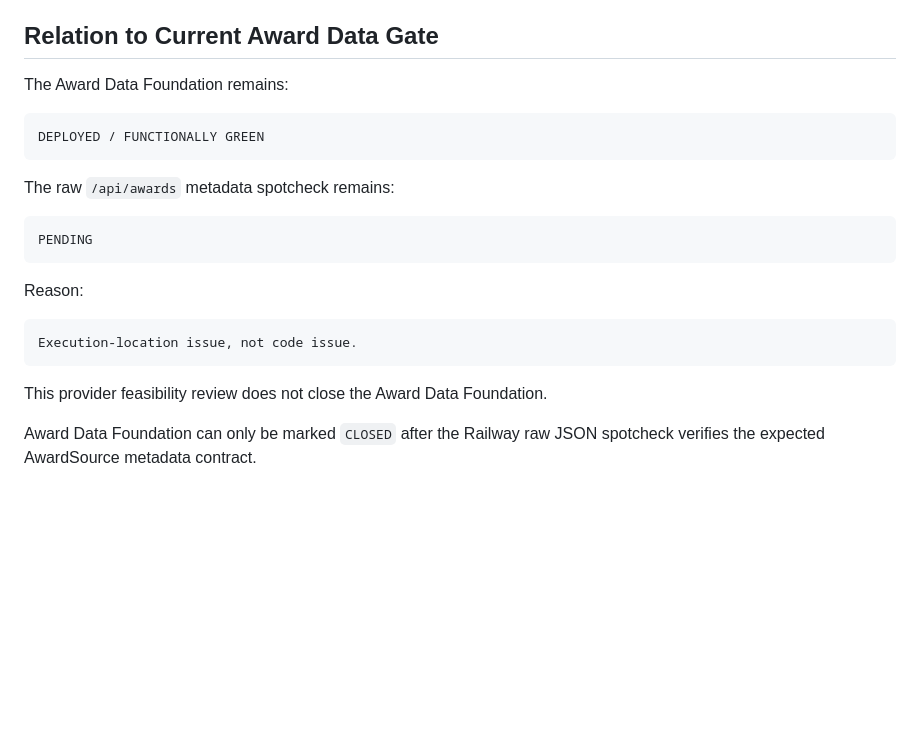
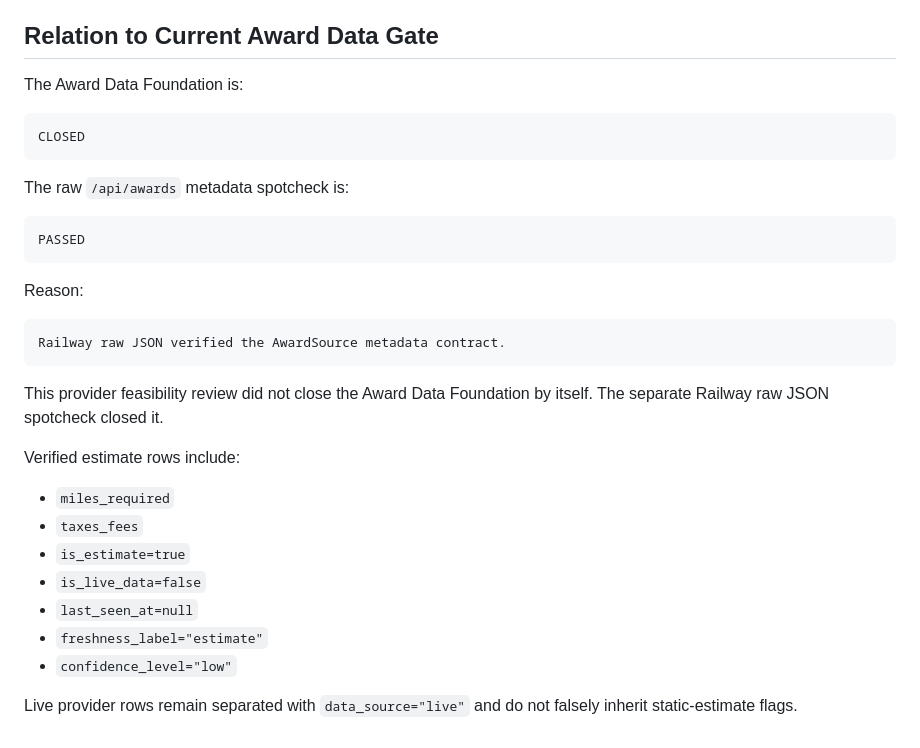
Before and after one commit to FHoffarth/awardradar, a Markdown page: docs/provider_feasibility_review.md, the part around the change. GitHub-like rendering; blank space fills up the shorter version.

````diff
--- a/docs/provider_feasibility_review.md
+++ b/docs/provider_feasibility_review.md
@@ -350,24 +350,34 @@ Recommended review artifacts:
 
 ## Relation to Current Award Data Gate
 
-The Award Data Foundation remains:
+The Award Data Foundation is:
 
 ```text
-DEPLOYED / FUNCTIONALLY GREEN
+CLOSED
 ```
 
-The raw `/api/awards` metadata spotcheck remains:
+The raw `/api/awards` metadata spotcheck is:
 
 ```text
-PENDING
+PASSED
 ```
 
 Reason:
 
 ```text
-Execution-location issue, not code issue.
+Railway raw JSON verified the AwardSource metadata contract.
 ```
 
-This provider feasibility review does not close the Award Data Foundation.
+This provider feasibility review did not close the Award Data Foundation by itself. The separate Railway raw JSON spotcheck closed it.
 
-Award Data Foundation can only be marked `CLOSED` after the Railway raw JSON spotcheck verifies the expected AwardSource metadata contract.
+Verified estimate rows include:
+
+- `miles_required`
+- `taxes_fees`
+- `is_estimate=true`
+- `is_live_data=false`
+- `last_seen_at=null`
+- `freshness_label="estimate"`
+- `confidence_level="low"`
+
+Live provider rows remain separated with `data_source="live"` and do not falsely inherit static-estimate flags.
````
Also changed, not shown: docs/award_data_foundation.md (+40 -1 lines).
